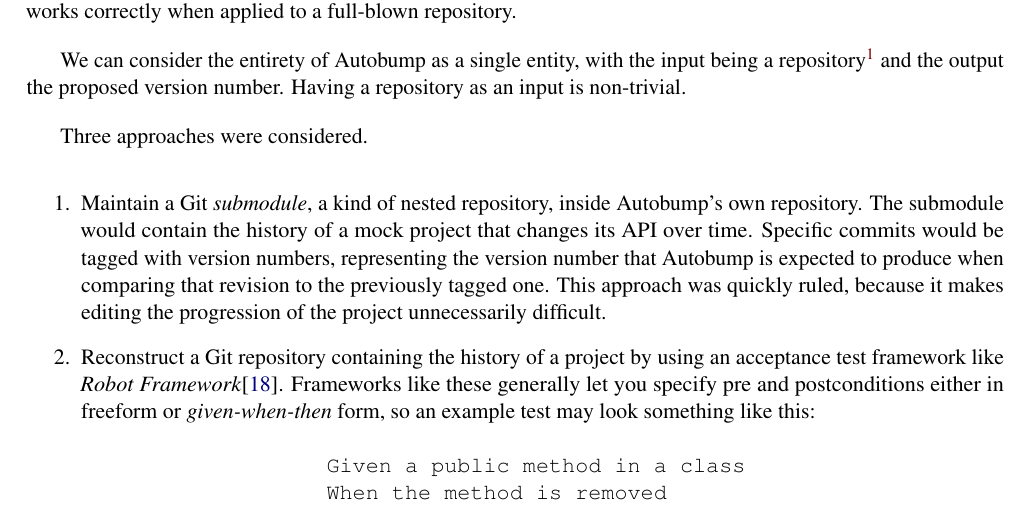
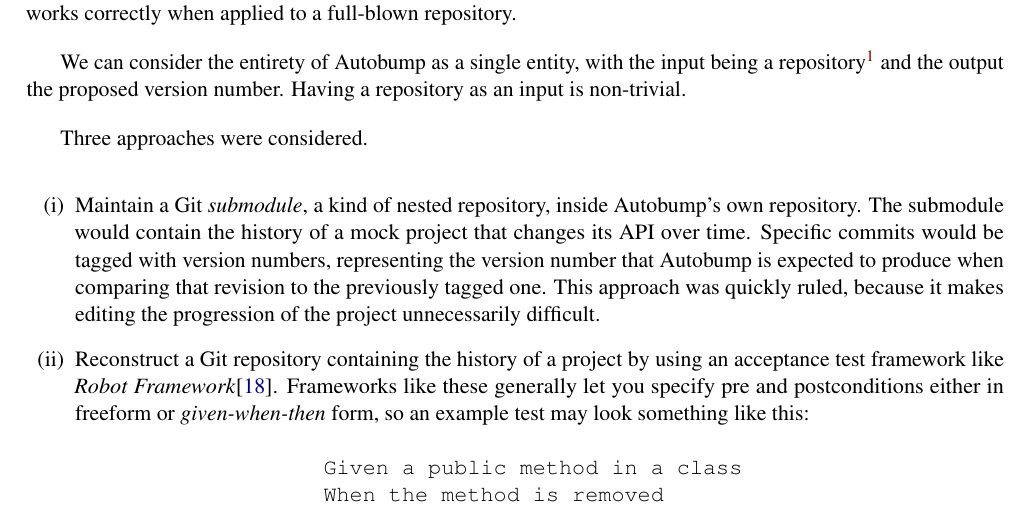
Before and after one commit to cshtarkov/autobump-dissertation, a LaTeX thesis (dissertation.tex): part of page 29 of 39, cut so that both start at the same text. Compiled offline with pdfLaTeX.

Commit message:
Change enumerate to (i)

```diff
--- a/dissertation.tex
+++ b/dissertation.tex
@@ -1624,7 +1624,7 @@ However, those are trivial to mock.} and the output the proposed
 version number. Having a repository as an input is non-trivial.
 
 Three approaches were considered.
-\begin{enumerate}
+\begin{enumerate}[(i)]
 \item Maintain a Git \textit{submodule}, a kind of nested repository,
 inside Autobump's own repository. The submodule would contain the
 history of a mock project that changes its API over time. Specific
```
